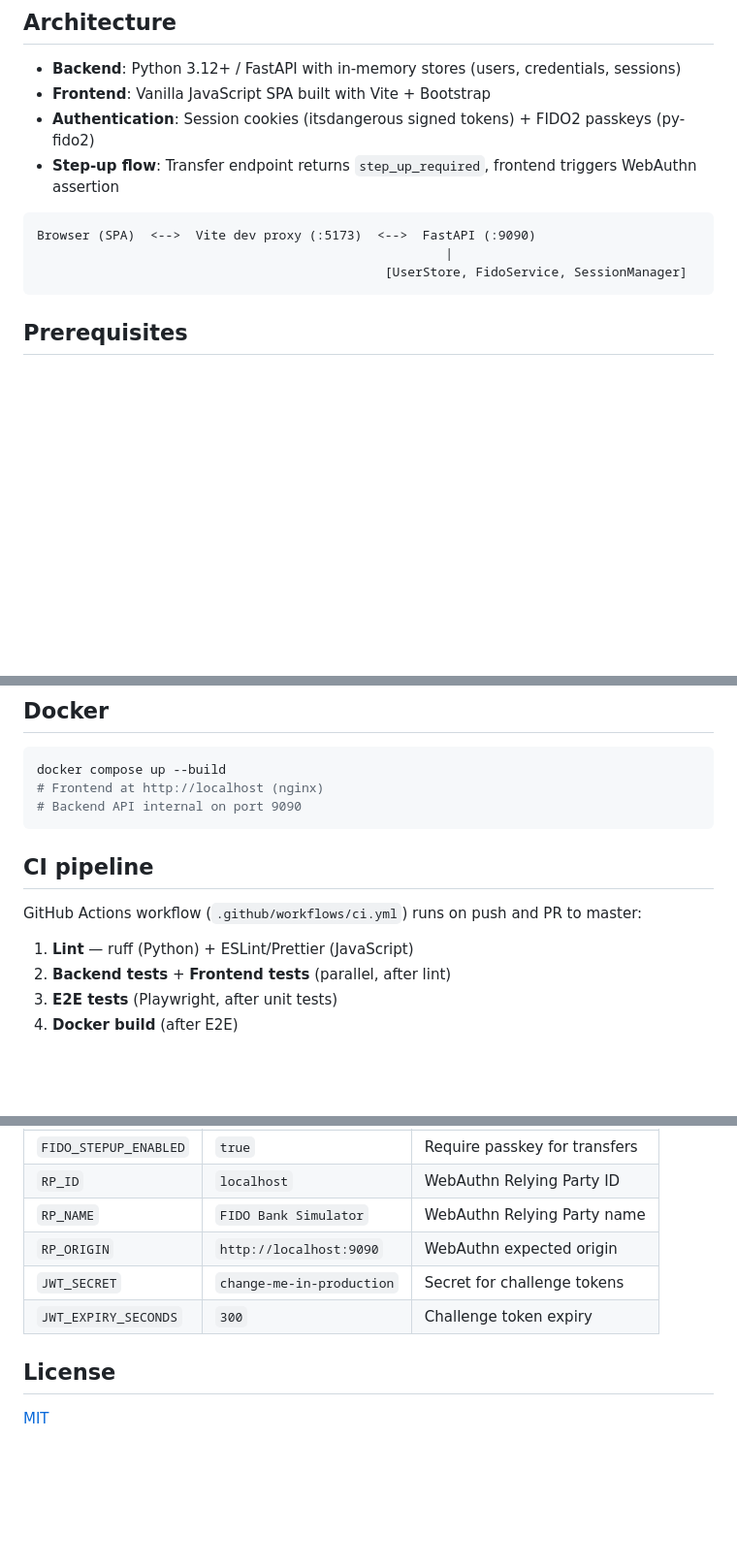
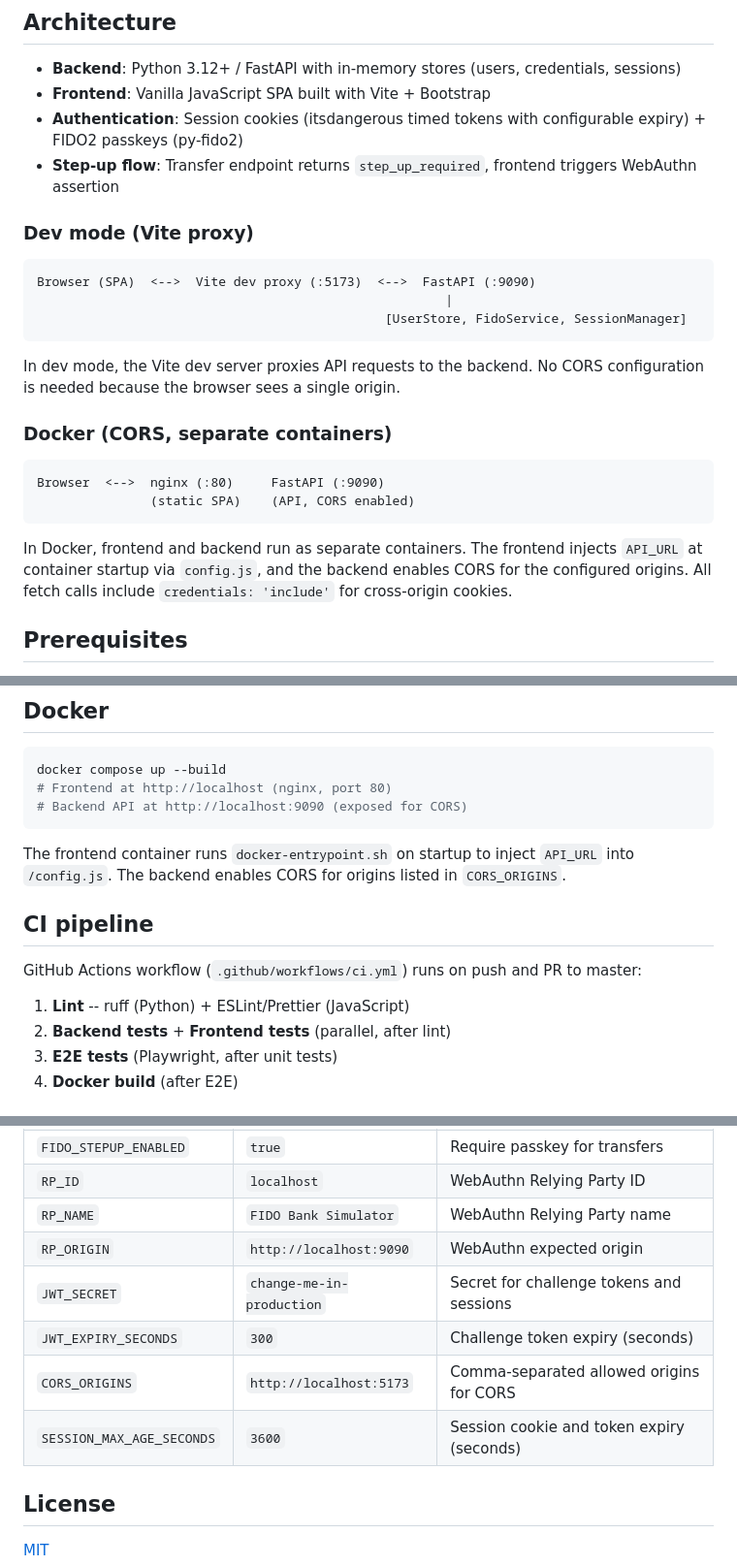
Before and after one commit to nithyanatarajan/fido-bank-simulator, a Markdown page: README.md, 3 parts joined by grey strips. Shown at 97% size. Drawn GitHub-style; blank space fills up the shorter version.

Commit message:
docs: update README for security fixes and Docker CORS setup
- Document dev mode (Vite proxy) vs Docker (CORS) architecture
- Add CORS_ORIGINS and SESSION_MAX_AGE_SECONDS to config table
- Update Docker section with CORS and API_URL details

Co-Authored-By: Claude Opus 4.6 (1M context) <noreply@anthropic.com>

````diff
--- a/README.md
+++ b/README.md
@@ -8,14 +8,27 @@ Users register and log in with username/password, then add passkeys (using the W
 
 - **Backend**: Python 3.12+ / FastAPI with in-memory stores (users, credentials, sessions)
 - **Frontend**: Vanilla JavaScript SPA built with Vite + Bootstrap
-- **Authentication**: Session cookies (itsdangerous signed tokens) + FIDO2 passkeys (py-fido2)
+- **Authentication**: Session cookies (itsdangerous timed tokens with configurable expiry) + FIDO2 passkeys (py-fido2)
 - **Step-up flow**: Transfer endpoint returns `step_up_required`, frontend triggers WebAuthn assertion
+
+### Dev mode (Vite proxy)
 
 ```
 Browser (SPA)  <-->  Vite dev proxy (:5173)  <-->  FastAPI (:9090)
                                                       |
                                               [UserStore, FidoService, SessionManager]
 ```
+
+In dev mode, the Vite dev server proxies API requests to the backend. No CORS configuration is needed because the browser sees a single origin.
+
+### Docker (CORS, separate containers)
+
+```
+Browser  <-->  nginx (:80)     FastAPI (:9090)
+               (static SPA)    (API, CORS enabled)
+```
+
+In Docker, frontend and backend run as separate containers. The frontend injects `API_URL` at container startup via `config.js`, and the backend enables CORS for the configured origins. All fetch calls include `credentials: 'include'` for cross-origin cookies.
 
 ## Prerequisites
 
@@ -86,15 +99,17 @@ make fix-frontend      # or: cd frontend && pnpm run fix
 
 ```bash
 docker compose up --build
-# Frontend at http://localhost (nginx)
-# Backend API internal on port 9090
+# Frontend at http://localhost (nginx, port 80)
+# Backend API at http://localhost:9090 (exposed for CORS)
 ```
+
+The frontend container runs `docker-entrypoint.sh` on startup to inject `API_URL` into `/config.js`. The backend enables CORS for origins listed in `CORS_ORIGINS`.
 
 ## CI pipeline
 
 GitHub Actions workflow (`.github/workflows/ci.yml`) runs on push and PR to master:
 
-1. **Lint** — ruff (Python) + ESLint/Prettier (JavaScript)
+1. **Lint** -- ruff (Python) + ESLint/Prettier (JavaScript)
 2. **Backend tests** + **Frontend tests** (parallel, after lint)
 3. **E2E tests** (Playwright, after unit tests)
 4. **Docker build** (after E2E)
@@ -111,8 +126,10 @@ Edit `env.sample` to configure the application:
 | `RP_ID` | `localhost` | WebAuthn Relying Party ID |
 | `RP_NAME` | `FIDO Bank Simulator` | WebAuthn Relying Party name |
 | `RP_ORIGIN` | `http://localhost:9090` | WebAuthn expected origin |
-| `JWT_SECRET` | `change-me-in-production` | Secret for challenge tokens |
-| `JWT_EXPIRY_SECONDS` | `300` | Challenge token expiry |
+| `JWT_SECRET` | `change-me-in-production` | Secret for challenge tokens and sessions |
+| `JWT_EXPIRY_SECONDS` | `300` | Challenge token expiry (seconds) |
+| `CORS_ORIGINS` | `http://localhost:5173` | Comma-separated allowed origins for CORS |
+| `SESSION_MAX_AGE_SECONDS` | `3600` | Session cookie and token expiry (seconds) |
 
 ## License
 
````
Also changed, not shown: other parts of README.md (+1 -1 lines).
